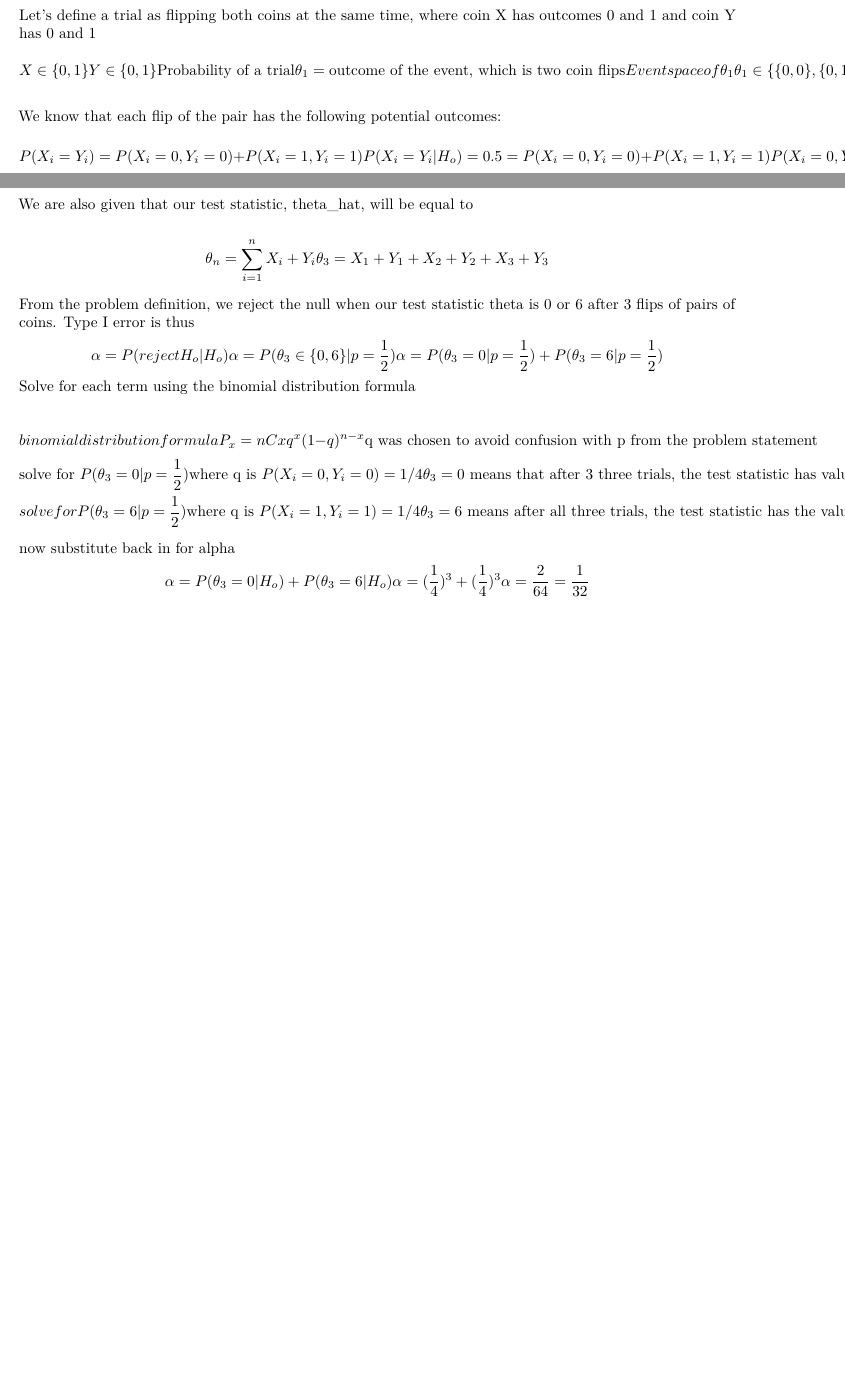
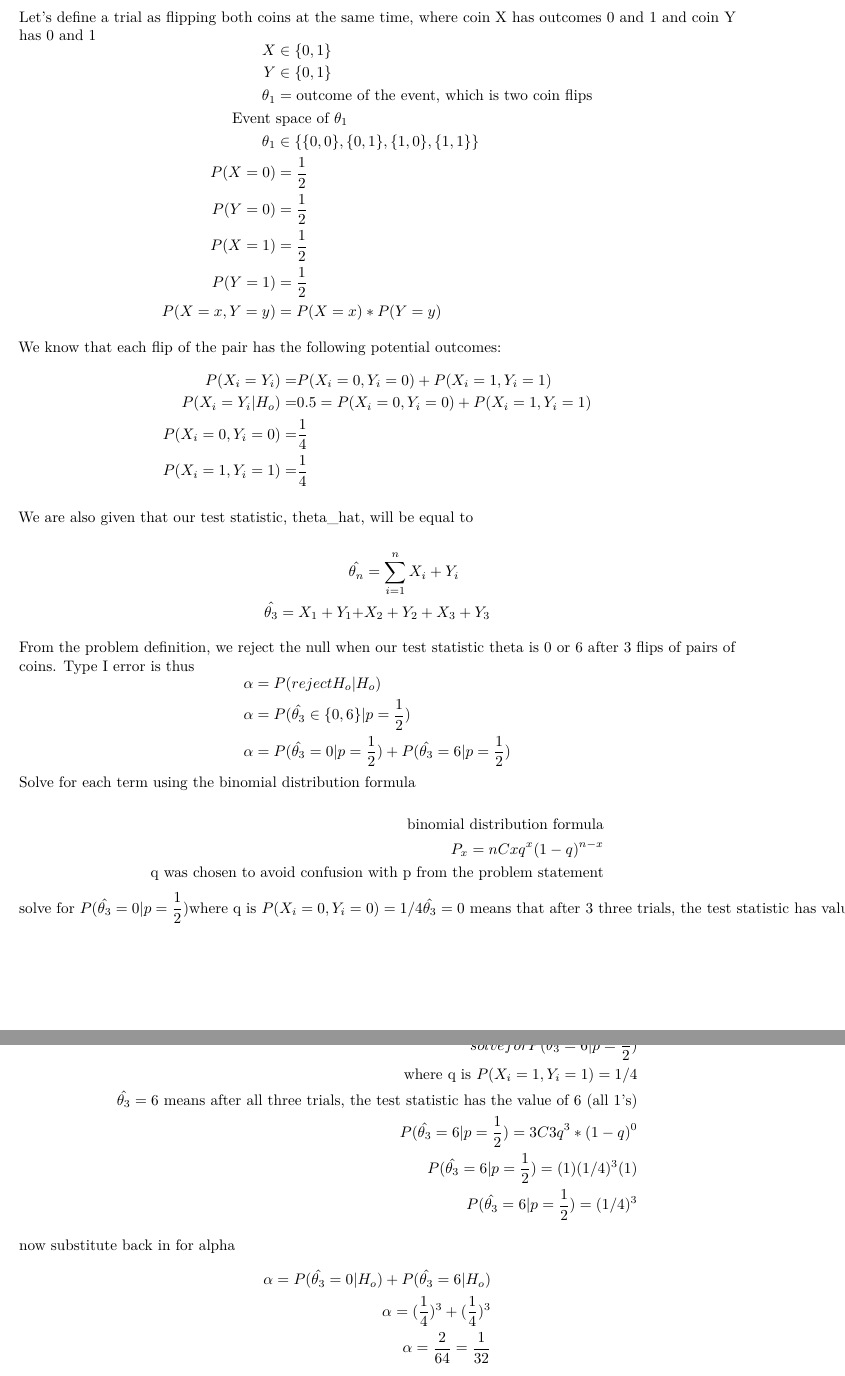
Before and after one commit to denny-lehman/w203_lab_1, an R Markdown document (Lab01_Part01_FoundationalExercises.Rmd): two parts of pages 1 and 2 of 6 before the commit and two parts of pages 2 and 3 of 7 after it, joined at a grey line, cut so that both start at the same text, the shorter picture padded with empty space. Rendered offline with R 4.5, knitr and Pandoc, then LaTeX, with nearby package versions; the code is not run, so its results and figures are left out.

Commit message:
formatting changes for part 1

```diff
--- a/Lab01_Part01_FoundationalExercises.Rmd
+++ b/Lab01_Part01_FoundationalExercises.Rmd
@@ -50,67 +50,73 @@ We are given that Ho is when p = 1/2. p is the probability that Xi = Yi
 
 $$ H_o: p=\frac{1}{2}, \space p=P(X_i = Y_i)$$
 Let's define a trial as flipping both coins at the same time, where coin X has outcomes 0 and 1 and coin Y has 0 and 1
-$$X \in \{0,1\} \\
-Y \in \{0,1\} \\
-\text{Probability of a trial}\\
-\theta_1 = \text{outcome of the event, which is two coin flips}\\
-Event \space space \space of \space \theta_1\\
-\theta_1 \in \{\{0,0\},\{0,1\},\{1,0\},\{1,1\}\}\\
-P(X=0) = \frac{1}{2} \\
-P(Y=0) = \frac{1}{2} \\
-P(X=1) = \frac{1}{2} \\
-P(Y=1) = \frac{1}{2} \\
-P(X=x,Y=y) = P(X=x)*P(Y=y)
+$$\begin{aligned}
+X &\in \{0,1\} \\
+Y &\in \{0,1\} \\
+\theta_1 &= \text{outcome of the event, which is two coin flips}\\
+\text{Event } & \text{space of } \theta_1\\
+\theta_1 &\in \{\{0,0\},\{0,1\},\{1,0\},\{1,1\}\}\\
+P(X=0) &= \frac{1}{2} \\
+P(Y=0) &= \frac{1}{2} \\
+P(X=1) &= \frac{1}{2} \\
+P(Y=1) &= \frac{1}{2} \\
+P(X=x,Y=y) &= P(X=x)*P(Y=y)
+\end{aligned}
 $$
 
 We know that each flip of the pair has the following potential outcomes:
-$$
-P(X_i=Y_i) = P(X_i=0,Y_i=0) + P(X_i=1,Y_i=1) \\
-P(X_i=Y_i|H_o) = 0.5 = P(X_i=0,Y_i=0) + P(X_i=1,Y_i=1) \\
-P(X_i=0,Y_i=0)=\frac{1}{4} \\
-P(X_i=1,Y_i=1)=\frac{1}{4}
+$$\begin{aligned}
+P(X_i=Y_i) =& P(X_i=0,Y_i=0) + P(X_i=1,Y_i=1) \\
+P(X_i=Y_i|H_o) =& \space 0.5 = P(X_i=0,Y_i=0) + P(X_i=1,Y_i=1) \\
+P(X_i=0,Y_i=0)=& \frac{1}{4} \\
+P(X_i=1,Y_i=1)=& \frac{1}{4}
+\end{aligned}
 $$
 
 We are also given that our test statistic, theta_hat, will be equal to
 
 $$
-\theta_n = \sum^{n}_{i=1}  X_i+Y_i\\
-\theta_3 =X_1 +Y_1+X_2+Y_2+X_3+Y_3
+\begin{aligned}
+\hat{\theta_n} &= \sum^{n}_{i=1}  X_i+Y_i\\
+\hat{\theta_3} =X_1 +Y_1+ & X_2+Y_2+X_3+Y_3
+\end{aligned}
 $$
 
 From the problem definition, we reject the null when our test statistic theta is 0 or 6 after 3 flips of pairs of coins. Type I error is thus
-$$
-\alpha = P(reject \space H_o|H_o)\\
-\alpha = P(\theta_3 \in \{0,6\} |p=\frac{1}{2})\\
-\alpha = P(\theta_3=0|p=\frac{1}{2})+P(\theta_3=6|p=\frac{1}{2})
-$$
+$$\begin{aligned}
+\alpha &= P(reject \space H_o|H_o)\\
+\alpha &= P(\hat{\theta_3}\in \{0,6\} |p=\frac{1}{2})\\
+\alpha &= P(\hat{\theta_3}=0|p=\frac{1}{2})+P(\hat{\theta_3}=6|p=\frac{1}{2})
+\end{aligned}$$
 Solve for each term using the binomial distribution formula
 
+$$\begin{aligned}\text{binomial distribution formula} \\
+P_x = nCx\space q^x(1-q)^{n-x}\\
+\text{q was chosen to avoid confusion with p from the problem statement}
+\end{aligned}
 $$
-binomial \space distribution \space formula \\
-P_x = nCx\space q^x(1-q)^{n-x}\\ \\
-\text{q was chosen to avoid confusion with p from the problem statement}
+$$\text{solve for } P( \hat{\theta_3}=0|p=\frac{1}{2})\\
+\text{where q is } P(X_i=0,Y_i=0)=1/4\\
+\hat{\theta_3} = 0\text{ means that after 3 three trials, the test statistic has value of 0 (all 0's) }\\
+P(\hat{\theta_3}=0|p=\frac{1}{2}) = 0C3 \space q^3*(1-q)^0\\
+P(\hat{\theta_3}=0|p=\frac{1}{2}) = (1)(1/4)^3(1)\\
+P(\hat{\theta_3}=0|p=\frac{1}{2})=(1/4)^3
 $$
-$$\text{solve for } P( \theta_3=0|p=\frac{1}{2})\\
-\text{where q is } P(X_i=0,Y_i=0)=1/4\\
-\theta_3 = 0\text{ means that after 3 three trials, the test statistic has value of 0 (all 0's) }\\
-P(\theta_3=0|p=\frac{1}{2}) = 0C3 \space q^3*(1-q)^0\\
-P(\theta_3=0|p=\frac{1}{2}) = (1)(1/4)^3(1)\\
-P(\theta_3=0|p=\frac{1}{2})=(1/4)^3
-$$
-$$solve \space for \space P(\theta_3=6|p=\frac{1}{2})\\
+$$\begin{aligned}
+solve \space for \space P(\hat{\theta_3}=6|p=\frac{1}{2})\\
 \text{where q is } P(X_i=1,Y_i=1)=1/4\\
-\theta_3 = 6\text{ means after all three trials, the test statistic has the value of 6 (all 1's)}\\
-P(\theta_3=6|p=\frac{1}{2}) = 3C3 \space q^3*(1-q)^0\\
-P(\theta_3=6|p=\frac{1}{2}) = (1)(1/4)^3(1)\\
-P(\theta_3=6|p=\frac{1}{2})=(1/4)^3
-$$
+\hat{\theta_3} = 6\text{ means after all three trials, the test statistic has the value of 6 (all 1's)}\\
+P(\hat{\theta_3}=6|p=\frac{1}{2}) = 3C3 \space q^3*(1-q)^0\\
+P(\hat{\theta_3}=6|p=\frac{1}{2}) = (1)(1/4)^3(1)\\
+P(\hat{\theta_3}=6|p=\frac{1}{2})=(1/4)^3
+\end{aligned}$$
 
 now substitute back in for alpha
-$$
-\alpha = P(\theta_3=0|H_o) + P(\theta_3=6|H_o) \\
+$$\begin{aligned}
+\alpha = P(\hat{\theta_3}=0|H_o) + P(\hat{\theta_3}=6|H_o) \\
 \alpha = (\frac{1}{4})^3 + (\frac{1}{4})^3 \\
 \alpha = \frac{2}{64} = \frac{1}{32}
+\end{aligned}
 $$
 
 
```
Also changed, not shown: Lab01_Part01_FoundationalExercises.html (added), Lab01_Part01_FoundationalExercises.pdf, Lab01_Part01_FoundationalExercises.Rmd (14 more changed lines).
